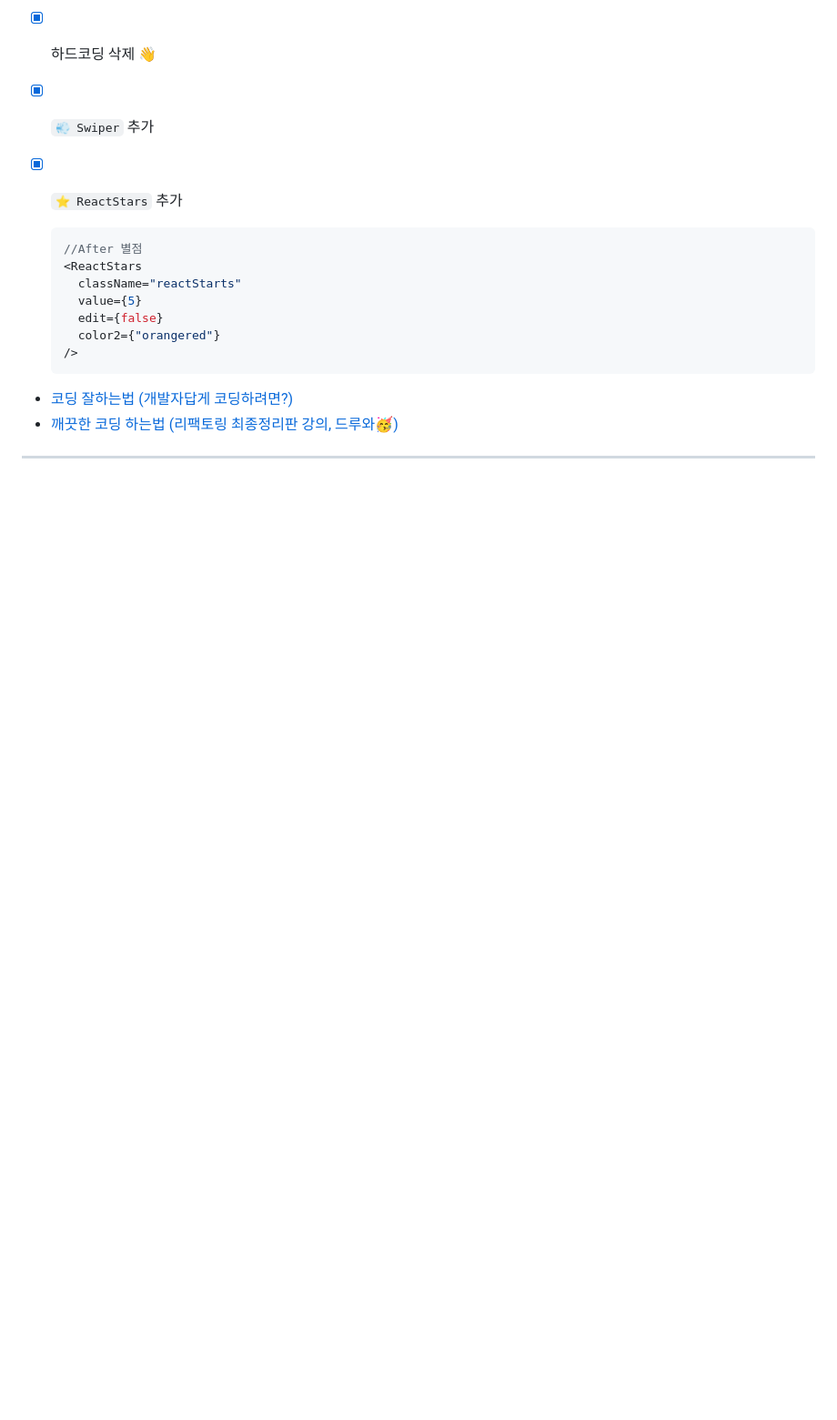
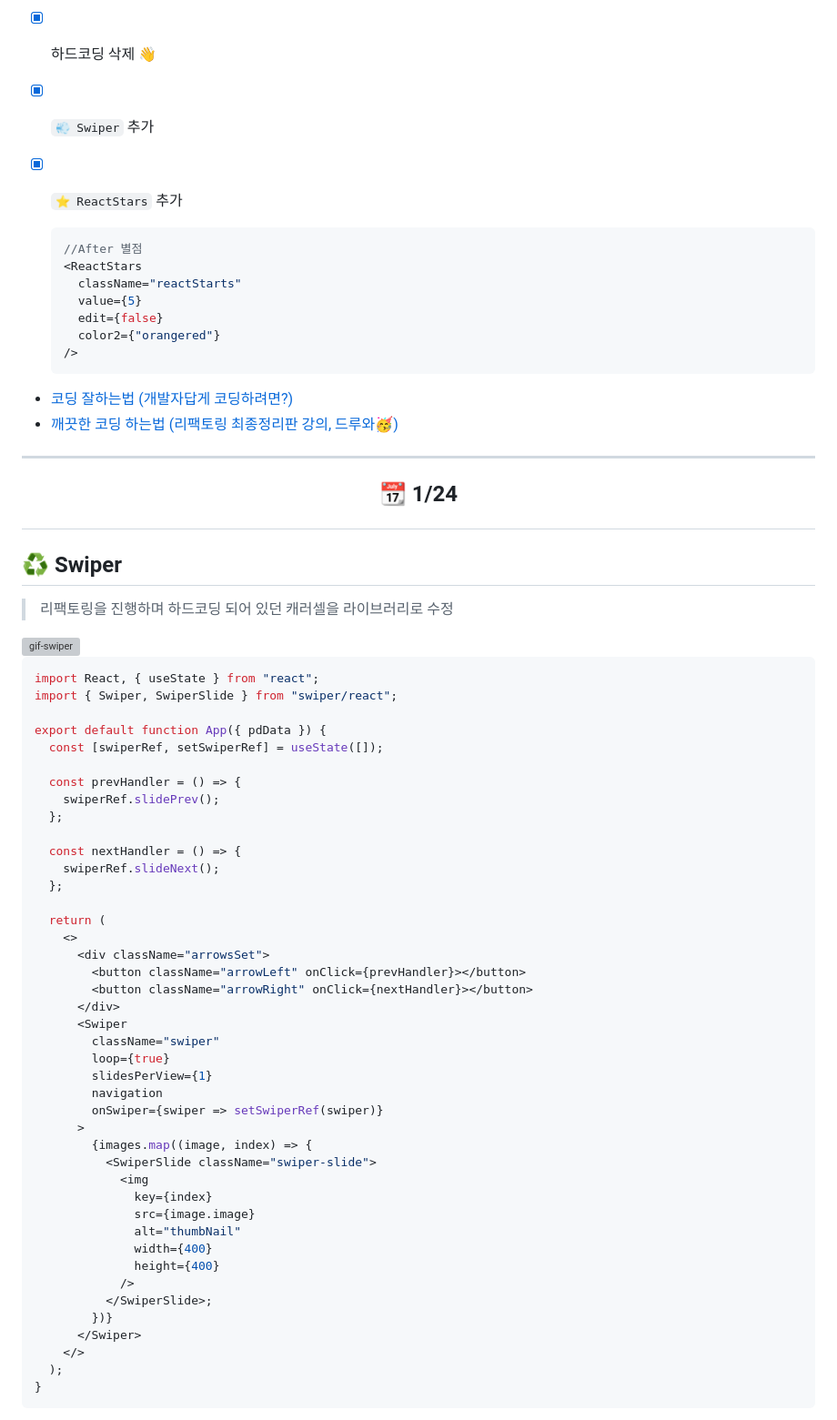
Before and after one commit to Dabnii/Dabnii.github.io, a Markdown page: Projects/2023.01/Jan.md, the part around one of its changes. Shown at 91% size. Drawn GitHub-style; blank space fills up the shorter version; grey boxes are pictures that could not be loaded.

````diff
--- a/Projects/2023.01/Jan.md
+++ b/Projects/2023.01/Jan.md
@@ -161,3 +161,57 @@ return array.find(x => × % 2 === 0) ;}
 - [깨끗한 코딩 하는법 (리팩토링 최종정리판 강의, 드루와🥳)](https://www.youtube.com/watch?v=81gaY3Du6OI)
 
 ---
+
+## <p align="center"> 📆 1/24
+
+## ♻️ Swiper
+
+> 리팩토링을 진행하며 하드코딩 되어 있던 캐러셀을 라이브러리로 수정
+
+<img align="center" src="https://user-images.githubusercontent.com/110847597/214536618-e989c78e-8735-4127-9336-6be9ec28f933.gif" alt="gif-swiper" />
+
+```jsx
+import React, { useState } from "react";
+import { Swiper, SwiperSlide } from "swiper/react";
+
+export default function App({ pdData }) {
+  const [swiperRef, setSwiperRef] = useState([]);
+
+  const prevHandler = () => {
+    swiperRef.slidePrev();
+  };
+
+  const nextHandler = () => {
+    swiperRef.slideNext();
+  };
+
+  return (
+    <>
+      <div className="arrowsSet">
+        <button className="arrowLeft" onClick={prevHandler}></button>
+        <button className="arrowRight" onClick={nextHandler}></button>
+      </div>
+      <Swiper
+        className="swiper"
+        loop={true}
+        slidesPerView={1}
+        navigation
+        onSwiper={swiper => setSwiperRef(swiper)}
+      >
+        {images.map((image, index) => {
+          <SwiperSlide className="swiper-slide">
+            <img
+              key={index}
+              src={image.image}
+              alt="thumbNail"
+              width={400}
+              height={400}
+            />
+          </SwiperSlide>;
+        })}
+      </Swiper>
+    </>
+  );
+}
+```
+
````
Also changed, not shown: other parts of Projects/2023.01/Jan.md (+57 -0 lines).
